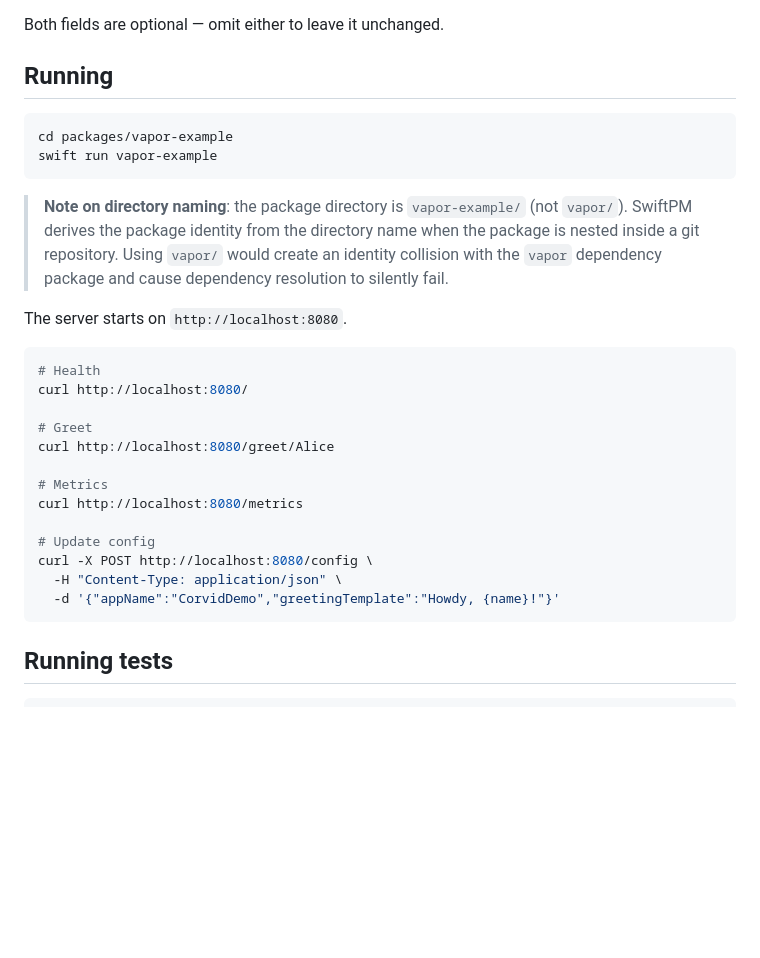
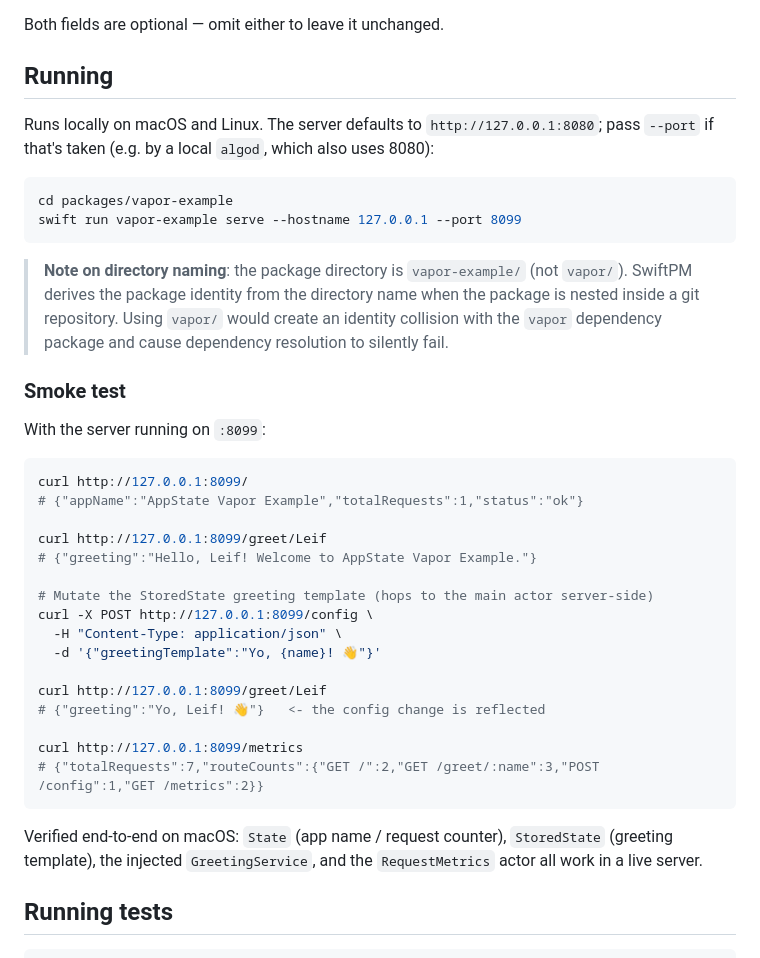
Before and after one commit to 0xLeif/AppStateExamples, a Markdown page: packages/vapor-example/README.md, the part around the change. Rendered like a GitHub page; blank space fills up the shorter version.

Commit message:
Docs: vapor-example local-run instructions + verified smoke test
Document the --port flag (8080 collides with a local algod) and a copy-paste
smoke test confirming State / StoredState / DI / metrics work in a live server,
verified end-to-end on macOS.

Co-Authored-By: Claude Opus 4.8 (1M context) <noreply@anthropic.com>

````diff
--- a/packages/vapor-example/README.md
+++ b/packages/vapor-example/README.md
@@ -38,9 +38,12 @@ Both fields are optional — omit either to leave it unchanged.
 
 ## Running
 
+Runs locally on macOS and Linux. The server defaults to `http://127.0.0.1:8080`; pass
+`--port` if that's taken (e.g. by a local `algod`, which also uses 8080):
+
 ```bash
 cd packages/vapor-example
-swift run vapor-example
+swift run vapor-example serve --hostname 127.0.0.1 --port 8099
 ```
 
 > **Note on directory naming**: the package directory is `vapor-example/` (not `vapor/`).
@@ -48,23 +51,32 @@ swift run vapor-example
 > nested inside a git repository.  Using `vapor/` would create an identity collision
 > with the `vapor` dependency package and cause dependency resolution to silently fail.
 
-The server starts on `http://localhost:8080`.
+### Smoke test
+
+With the server running on `:8099`:
 
 ```bash
-# Health
-curl http://localhost:8080/
+curl http://127.0.0.1:8099/
+# {"appName":"AppState Vapor Example","totalRequests":1,"status":"ok"}
 
-# Greet
-curl http://localhost:8080/greet/Alice
+curl http://127.0.0.1:8099/greet/Leif
+# {"greeting":"Hello, Leif! Welcome to AppState Vapor Example."}
 
-# Metrics
-curl http://localhost:8080/metrics
+# Mutate the StoredState greeting template (hops to the main actor server-side)
+curl -X POST http://127.0.0.1:8099/config \
+  -H "Content-Type: application/json" \
+  -d '{"greetingTemplate":"Yo, {name}! 👋"}'
 
-# Update config
-curl -X POST http://localhost:8080/config \
-  -H "Content-Type: application/json" \
-  -d '{"appName":"CorvidDemo","greetingTemplate":"Howdy, {name}!"}'
+curl http://127.0.0.1:8099/greet/Leif
+# {"greeting":"Yo, Leif! 👋"}   <- the config change is reflected
+
+curl http://127.0.0.1:8099/metrics
+# {"totalRequests":7,"routeCounts":{"GET /":2,"GET /greet/:name":3,"POST /config":1,"GET /metrics":2}}
 ```
+
+Verified end-to-end on macOS: `State` (app name / request counter), `StoredState`
+(greeting template), the injected `GreetingService`, and the `RequestMetrics` actor all
+work in a live server.
 
 ## Running tests
 
````
